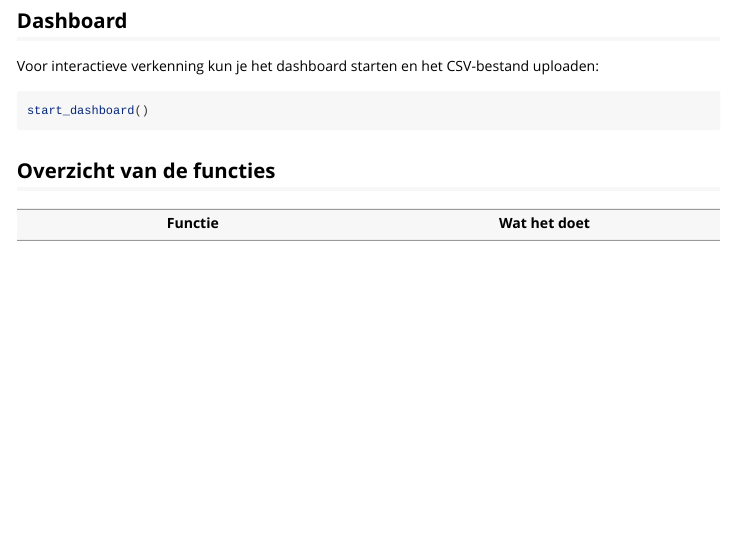
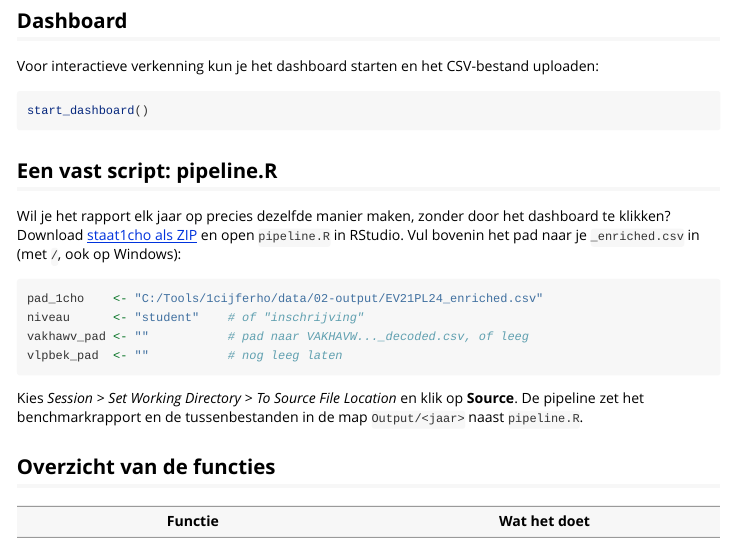
Before and after one commit to cedanl/staat-van-onderwijsinstelling, an R Markdown document (vignettes/staat1cho.Rmd): the page in a window 1100 px wide, from 3320 px down. Rendered offline with R 4.5, knitr and Pandoc, with nearby package versions; some code elsewhere in the file could not run offline; long lines of code are wrapped.

Commit message:
README richt zich op het dashboard; pipeline en R-voorbeeld naar de vignette
Co-Authored-By: Claude Opus 5.5 <noreply@anthropic.com>

````diff
--- a/vignettes/staat1cho.Rmd
+++ b/vignettes/staat1cho.Rmd
@@ -127,6 +127,19 @@ Voor interactieve verkenning kun je het dashboard starten en het CSV-bestand upl
 start_dashboard()
 ```
 
+## Een vast script: pipeline.R
+
+Wil je het rapport elk jaar op precies dezelfde manier maken, zonder door het dashboard te klikken? Download [staat1cho als ZIP](https://github.com/cedanl/staat-van-onderwijsinstelling/archive/refs/heads/main.zip) en open `pipeline.R` in RStudio. Vul bovenin het pad naar je `_enriched.csv` in (met `/`, ook op Windows):
+
+```{r pipeline, eval = FALSE}
+pad_1cho    <- "C:/Tools/1cijferho/data/02-output/EV21PL24_enriched.csv"
+niveau      <- "student"    # of "inschrijving"
+vakhawv_pad <- ""           # pad naar VAKHAVW..._decoded.csv, of leeg
+vlpbek_pad  <- ""           # nog leeg laten
+```
+
+Kies *Session* > *Set Working Directory* > *To Source File Location* en klik op **Source**. De pipeline zet het benchmarkrapport en de tussenbestanden in de map `Output/<jaar>` naast `pipeline.R`.
+
 ## Overzicht van de functies
 
 | Functie | Wat het doet |
````
Also changed, not shown: README.md.
